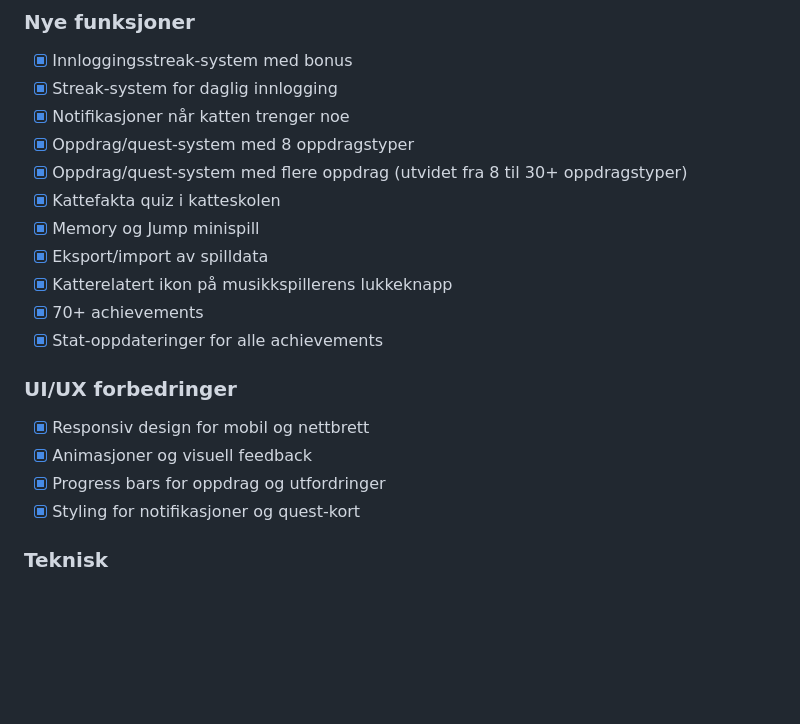
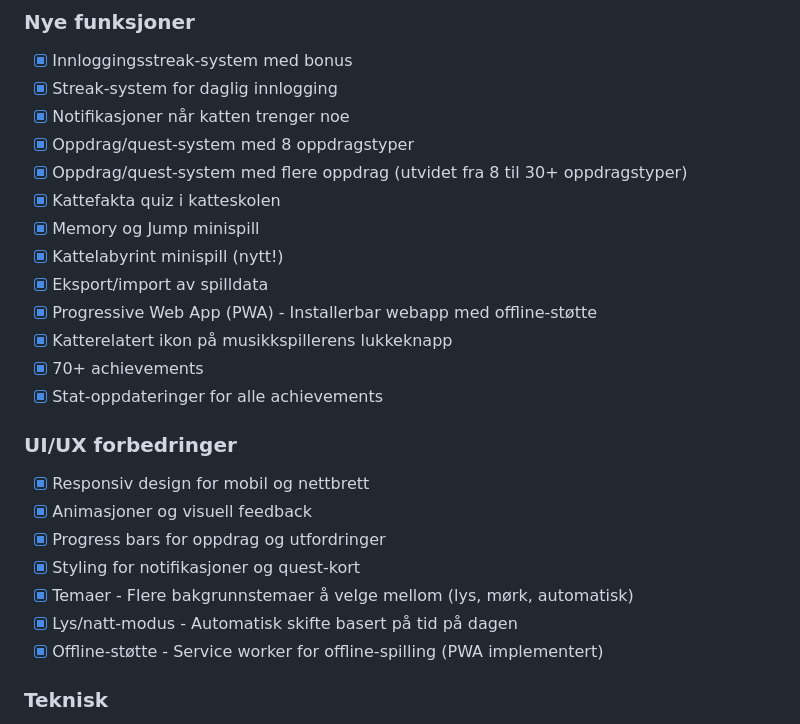
Before and after one commit to kasa031/MiauMiau, a Markdown page: TODO.md, the part around the change. GitHub-like rendering; blank space fills up the shorter version.

Commit message:
Oppdater TODO-liste med fullførte PWA-funksjoner og temaer

```diff
--- a/TODO.md
+++ b/TODO.md
@@ -30,7 +30,9 @@
 - [x] Oppdrag/quest-system med flere oppdrag (utvidet fra 8 til 30+ oppdragstyper)
 - [x] Kattefakta quiz i katteskolen
 - [x] Memory og Jump minispill
+- [x] Kattelabyrint minispill (nytt!)
 - [x] Eksport/import av spilldata
+- [x] Progressive Web App (PWA) - Installerbar webapp med offline-støtte
 - [x] Katterelatert ikon på musikkspillerens lukkeknapp
 - [x] 70+ achievements
 - [x] Stat-oppdateringer for alle achievements
@@ -40,6 +42,9 @@
 - [x] Animasjoner og visuell feedback
 - [x] Progress bars for oppdrag og utfordringer
 - [x] Styling for notifikasjoner og quest-kort
+- [x] Temaer - Flere bakgrunnstemaer å velge mellom (lys, mørk, automatisk)
+- [x] Lys/natt-modus - Automatisk skifte basert på tid på dagen
+- [x] Offline-støtte - Service worker for offline-spilling (PWA implementert)
 
 ### Teknisk
 - [x] Forbedre error handling (lagt til log() funksjon og try-catch blokker)
```
